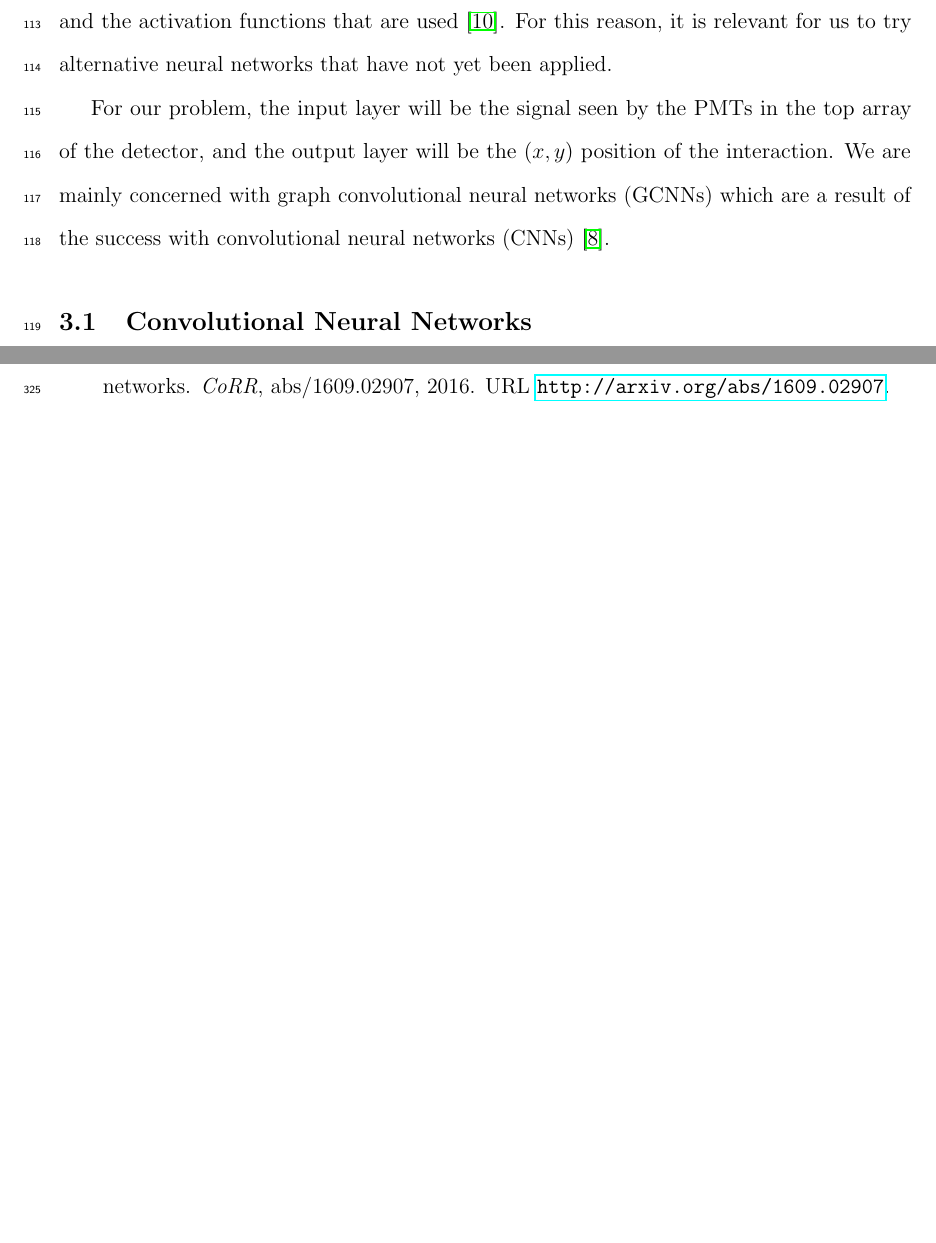
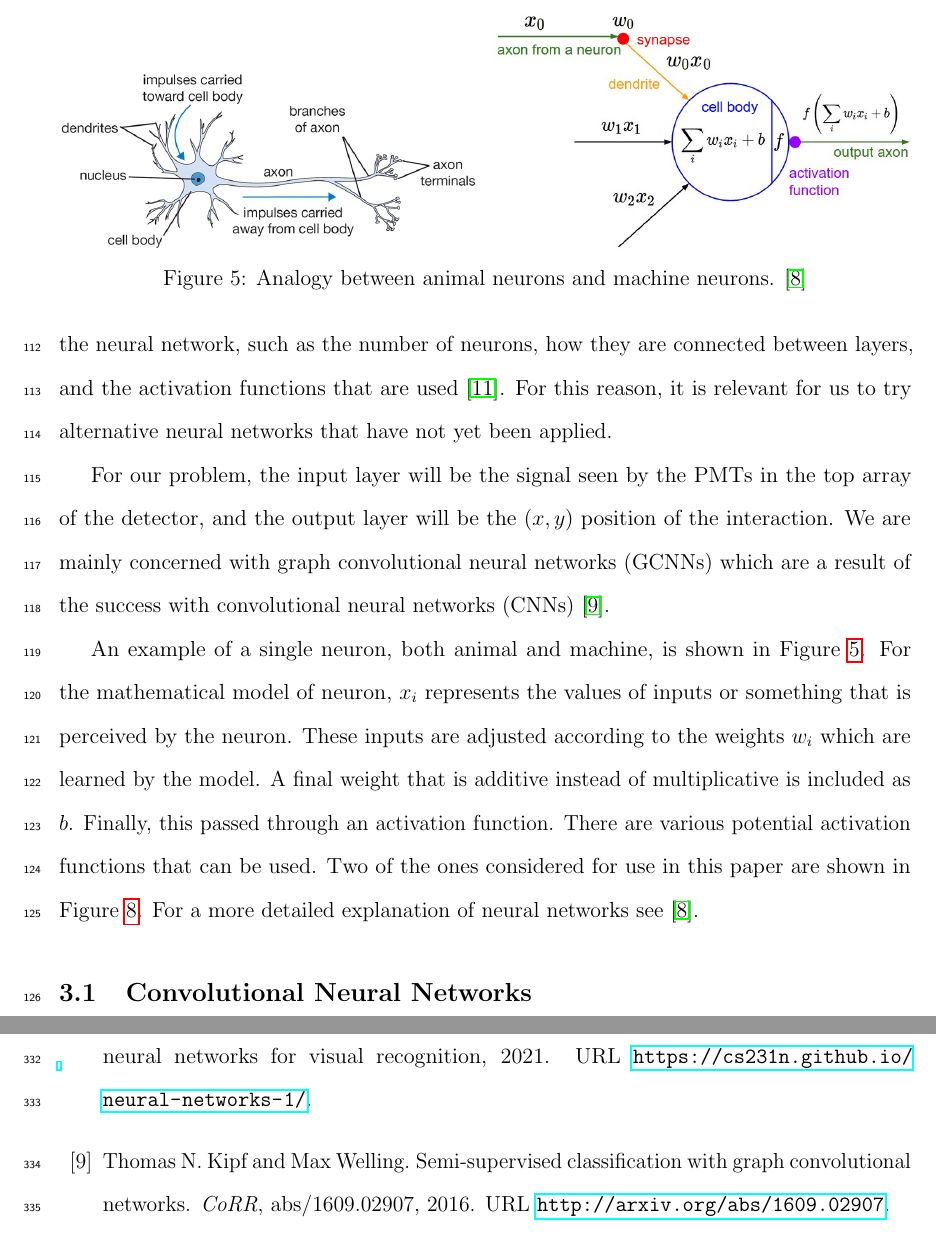
Before and after one commit to aeoranday/senior-thesis, a LaTeX thesis (thesis.tex, which reads bodies/neural.tex): two parts of pages 8 and 23 of 23 before the commit and two parts of pages 8 and 24 of 24 after it, joined at a grey line, cut at the place of the change, the shorter picture padded with empty space. Compiled offline with pdfLaTeX.

Commit message:
Neurons image and paragraph.

```diff
--- a/bodies/neural.tex
+++ b/bodies/neural.tex
@@ -10,6 +10,30 @@ For this reason, it is relevant for us to try alternative neural networks that h
 
 \par For our problem, the input layer will be the signal seen by the PMTs in the top array of the detector, and the output layer will be the $(x,y)$ position of the interaction.
 We are mainly concerned with graph convolutional neural networks (GCNNs) which are a result of the success with convolutional neural networks (CNNs) \cite{GCNN_Kipf}.
+
+\par An example of a single neuron, both animal and machine, is shown in Figure \ref{fig:neuron-cartoon}.
+For the mathematical model of neuron, $x_i$ represents the values of inputs or something that is perceived by the neuron.
+These inputs are adjusted according to the weights $w_i$ which are learned by the model.
+A final weight that is additive instead of multiplicative is included as $b$.
+Finally, this passed through an activation function.
+There are various potential activation functions that can be used.
+Two of the ones considered for use in this paper are shown in Figure \ref{fig:relu-elu}.
+For a more detailed explanation of neural networks see \cite{neuron-cartoon}.
+\begin{figure}[t]
+	\centering
+	\begin{subfigure}{0.49\textwidth}
+		\includegraphics[width=\textwidth]{figures/neuron.png}
+	\end{subfigure}
+	\hfill
+	\begin{subfigure}{0.49\textwidth}
+		\includegraphics[width=\textwidth]{figures/neuron_model.jpeg}
+	\end{subfigure}
+	\caption{
+	Analogy between animal neurons and machine neurons. \cite{neuron-cartoon}
+	}
+	\label{fig:neuron-cartoon}
+\end{figure}
+
 \subsection{Convolutional Neural Networks}\label{subsec:CNN}
 A convolutional neural network is a specific kind of neural network that features a convolution layer and a pooling layer \cite{deep-learning}.
 The input to a CNN frequently comes in the form of a matrix where there is a locality between the elements in the matrix \cite{deep-learning}.
```
Also changed, not shown: thesis.bib (+8 -0 lines), figures/neuron.png (added), figures/neuron_model.jpeg (added), thesis.pdf.
